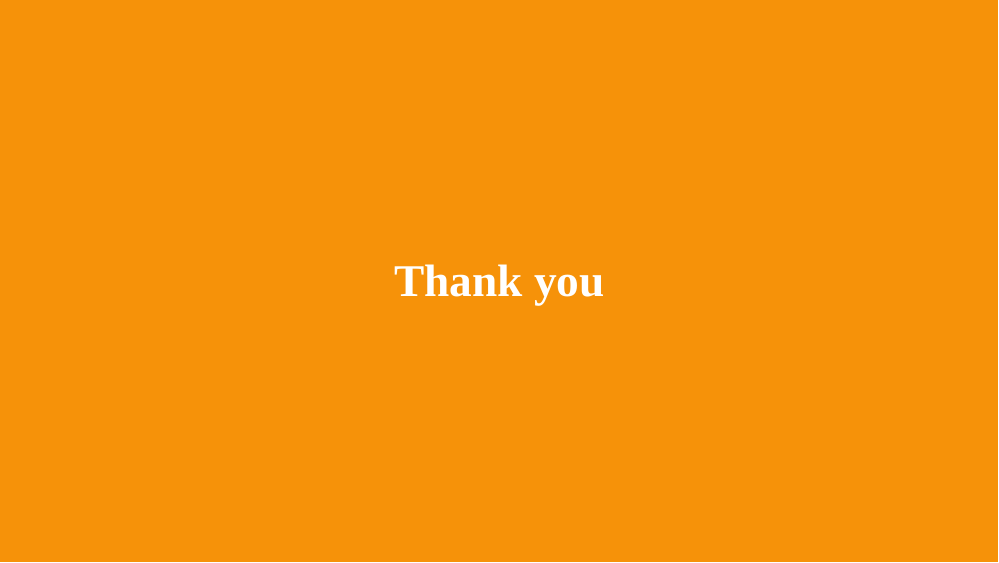
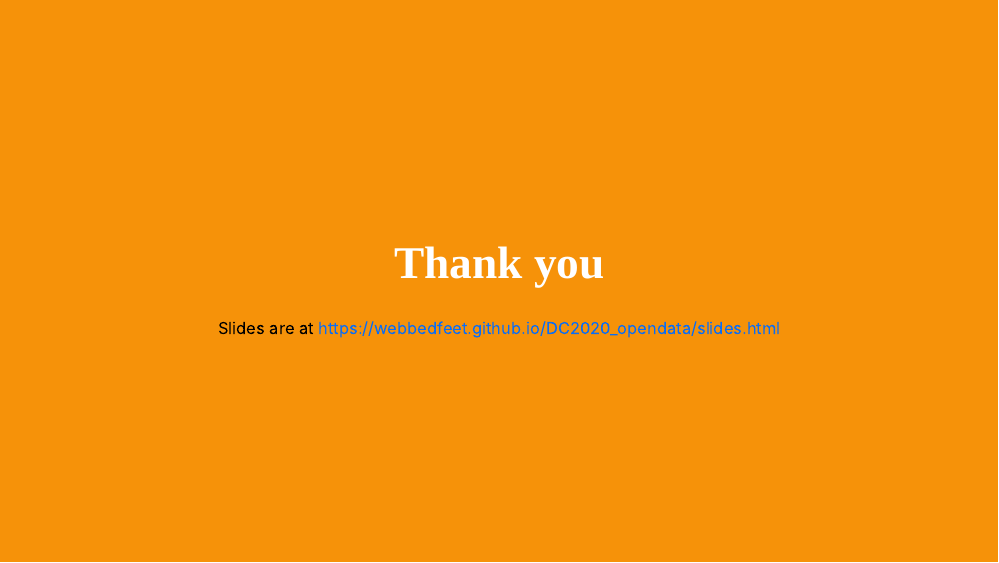
Before and after one commit to webbedfeet/DC2020_opendata, an R Markdown document (slides.Rmd): page 23 of 23. The pictures show the slides in the output file slides.html that the author committed with the source; the slides are laid out offline by our stand-in for remark.js, each with all of its steps uncovered, in fonts that may differ from those the slides ask for, and without slide numbers, shadows or browser add-ons; a font, style sheet, LaTeX package, included part or bibliography that could not be used is replaced or left out; library style sheets and scripts come from the installed R packages.

Commit message:
added URL

```diff
--- a/slides.Rmd
+++ b/slides.Rmd
@@ -387,3 +387,5 @@ Many of them are open data from governments, which are available freely (well, m
 class: middle,center,inverse
 
 # Thank you
+
+.center[Slides are at https://webbedfeet.github.io/DC2020_opendata/slides.html]
```
Also changed, not shown: slides.html.
